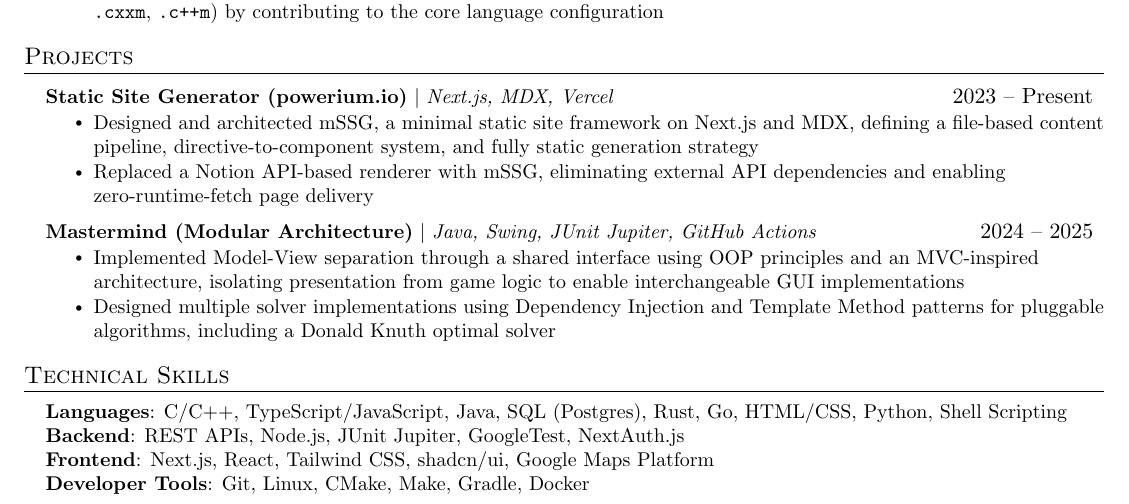
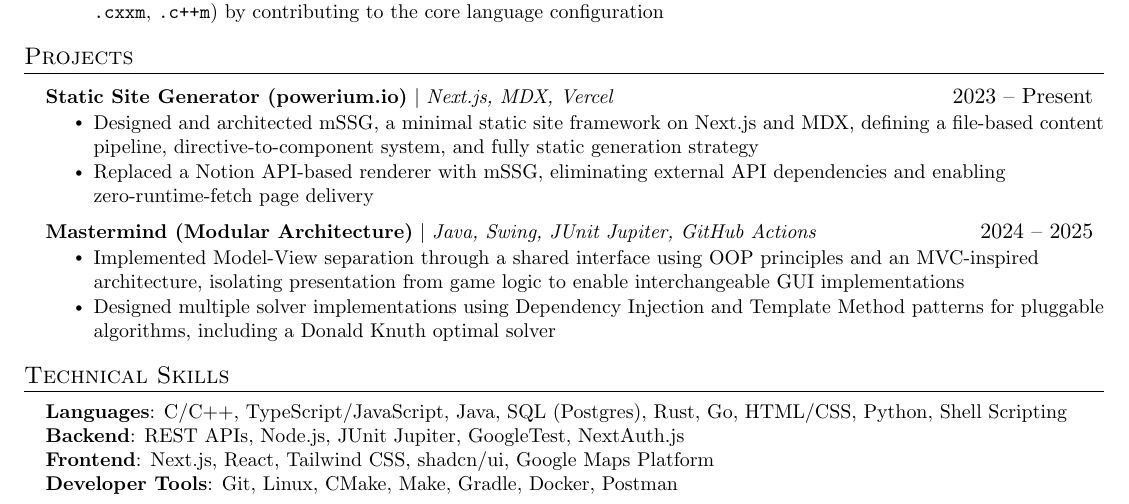
Before and after one commit to powersagitar/resume, a LaTeX document (main.tex): part of the page, cut so that both start at the same text. Compiled offline with pdfLaTeX.

Commit message:
add postman to developer tools

```diff
--- a/main.tex
+++ b/main.tex
@@ -225,7 +225,7 @@
       \textbf{Languages}{: C/C++, TypeScript/JavaScript, Java, SQL (Postgres), Rust, Go, HTML/CSS, Python, Shell Scripting} \\
       \textbf{Backend}{: REST APIs, Node.js, JUnit Jupiter, GoogleTest, NextAuth.js} \\
       \textbf{Frontend}{: Next.js, React, Tailwind CSS, shadcn/ui, Google Maps Platform} \\
-      \textbf{Developer Tools}{: Git, Linux, CMake, Make, Gradle, Docker} \\
+      \textbf{Developer Tools}{: Git, Linux, CMake, Make, Gradle, Docker, Postman} \\
     }}
  \end{itemize}
 
```
